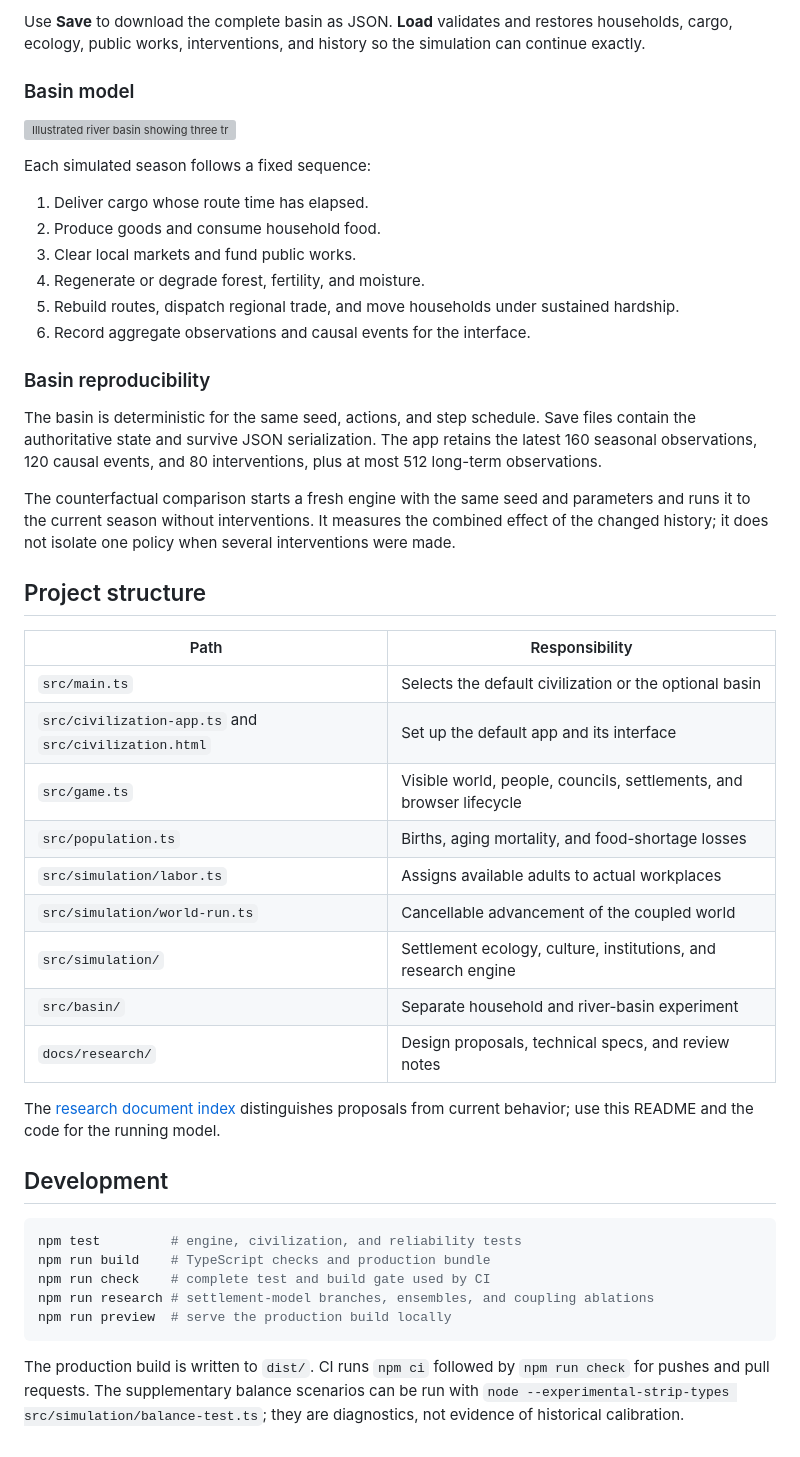
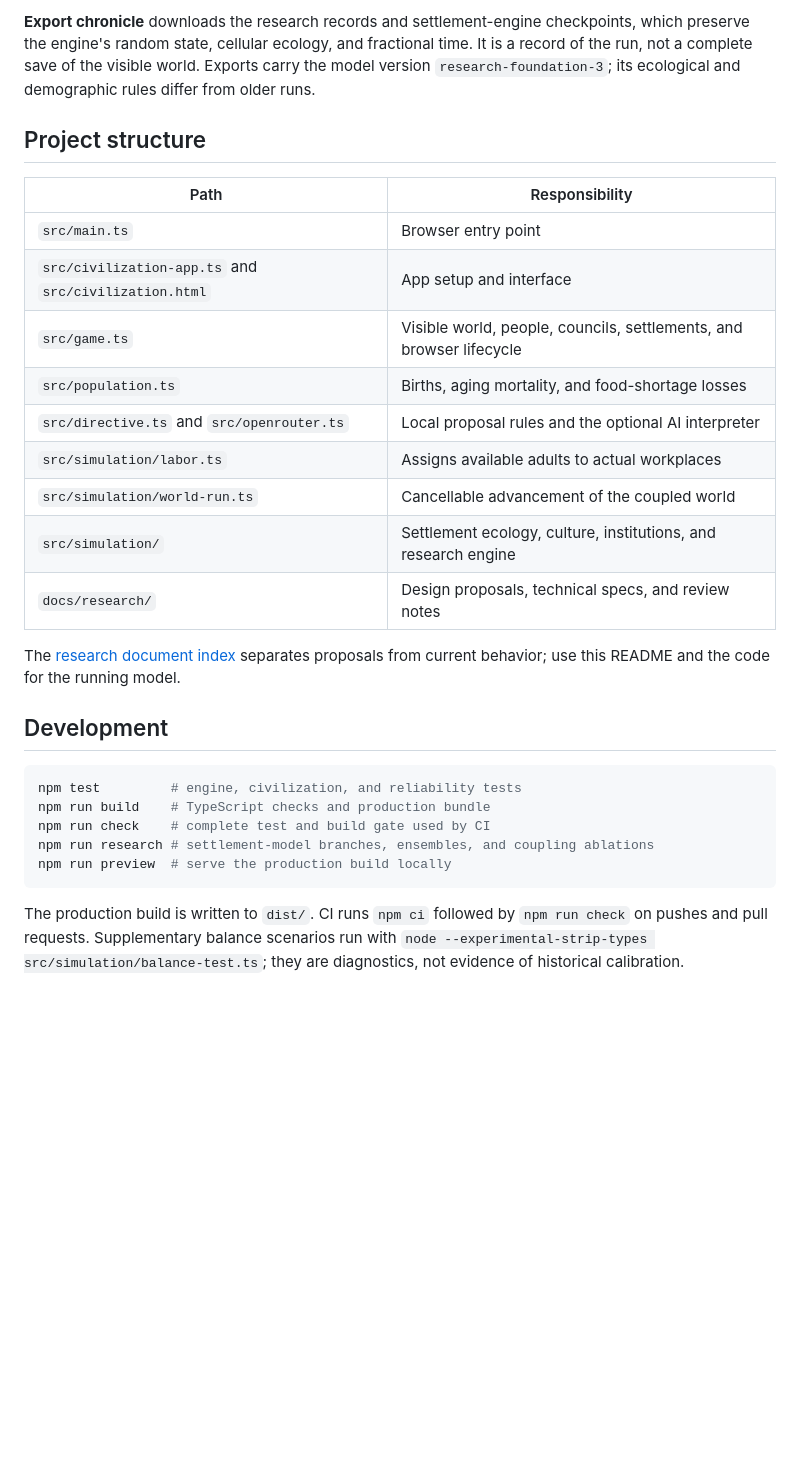
Before and after one commit to georgosgeorgos/tiny-civilization, a Markdown page: README.md, the part around one of its changes. Rendered like a GitHub page; blank space fills up the shorter version; grey boxes are pictures that could not be loaded.

````diff
--- a/README.md
+++ b/README.md
@@ -123,49 +107,25 @@ economic and ecological change, not births, deaths, or generations.
-Use **Save** to download the complete basin as JSON. **Load** validates and
-restores households, cargo, ecology, public works, interventions, and history so
-the simulation can continue exactly.
-
-### Basin model
-
-![Illustrated river basin showing three trading settlements, seasonal feedback, observer controls, and comparisons](docs/basin-overview.svg)
-
-Each simulated season follows a fixed sequence:
-
-1. Deliver cargo whose route time has elapsed.
-2. Produce goods and consume household food.
-3. Clear local markets and fund public works.
-4. Regenerate or degrade forest, fertility, and moisture.
-5. Rebuild routes, dispatch regional trade, and move households under sustained
-   hardship.
-6. Record aggregate observations and causal events for the interface.
-
-### Basin reproducibility
-
-The basin is deterministic for the same seed, actions, and step schedule. Save
-files contain the authoritative state and survive JSON serialization. The app
-retains the latest 160 seasonal observations, 120 causal events, and 80
-interventions, plus at most 512 long-term observations.
-
-The counterfactual comparison starts a fresh engine with the same seed and parameters and runs
-it to the current season without interventions. It measures the combined effect
-of the changed history; it does not isolate one policy when several interventions
-were made.
+**Export chronicle** downloads the research records and settlement-engine
+checkpoints, which preserve the engine's random state, cellular ecology, and
+fractional time. It is a record of the run, not a complete save of the visible
+world. Exports carry the model version `research-foundation-3`; its ecological
+and demographic rules differ from older runs.
 
 ## Project structure
 
 | Path | Responsibility |
 | --- | --- |
-| `src/main.ts` | Selects the default civilization or the optional basin |
-| `src/civilization-app.ts` and `src/civilization.html` | Set up the default app and its interface |
+| `src/main.ts` | Browser entry point |
+| `src/civilization-app.ts` and `src/civilization.html` | App setup and interface |
 | `src/game.ts` | Visible world, people, councils, settlements, and browser lifecycle |
 | `src/population.ts` | Births, aging mortality, and food-shortage losses |
+| `src/directive.ts` and `src/openrouter.ts` | Local proposal rules and the optional AI interpreter |
 | `src/simulation/labor.ts` | Assigns available adults to actual workplaces |
 | `src/simulation/world-run.ts` | Cancellable advancement of the coupled world |
 | `src/simulation/` | Settlement ecology, culture, institutions, and research engine |
-| `src/basin/` | Separate household and river-basin experiment |
 | `docs/research/` | Design proposals, technical specs, and review notes |
 
-The [research document index](docs/research/README.md) distinguishes proposals
-from current behavior; use this README and the code for the running model.
+The [research document index](docs/research/README.md) separates proposals from
+current behavior; use this README and the code for the running model.
 
 ## Development
 
@@ -178,6 +138,6 @@ npm run preview  # serve the production build locally
 ```
 
 The production build is written to `dist/`. CI runs `npm ci` followed by
-`npm run check` for pushes and pull requests. The supplementary balance scenarios
-can be run with `node --experimental-strip-types src/simulation/balance-test.ts`;
-they are diagnostics, not evidence of historical calibration.
+`npm run check` on pushes and pull requests. Supplementary balance scenarios run
+with `node --experimental-strip-types src/simulation/balance-test.ts`; they are
+diagnostics, not evidence of historical calibration.
````
Also changed, not shown: other parts of README.md (+81 -97 lines), docs/hero.jpg (added), docs/screenshot.jpg (added), 17 other files.
